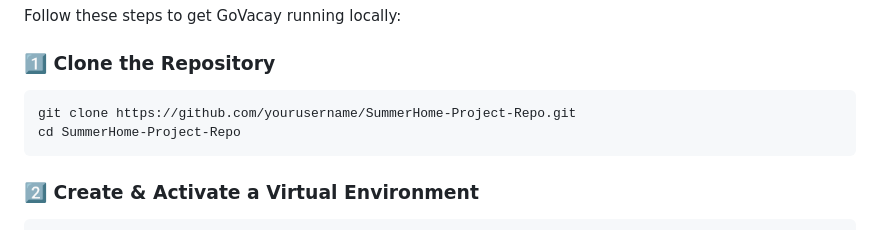
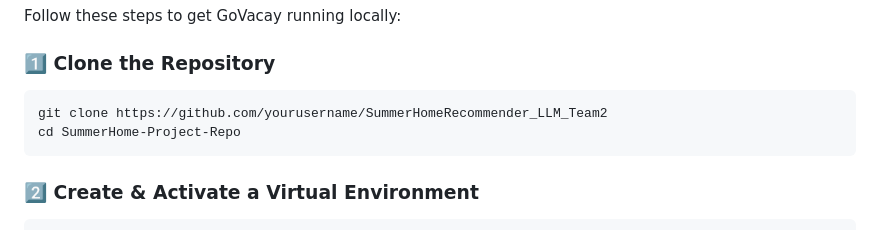
Before and after one commit to 2002-ishaan/SummerHome-Project-Repo, a Markdown page: README.md, the part around the change. GitHub-like rendering.

Commit message:
Fix clone command in README
Updated repository URL for cloning instructions.

````diff
--- a/README.md
+++ b/README.md
@@ -84,7 +84,7 @@ Follow these steps to get GoVacay running locally:
 
 ### 1️⃣ Clone the Repository
 ```bash
-git clone https://github.com/yourusername/SummerHome-Project-Repo.git
+git clone https://github.com/yourusername/SummerHomeRecommender_LLM_Team2
 cd SummerHome-Project-Repo
 ```
 
````
